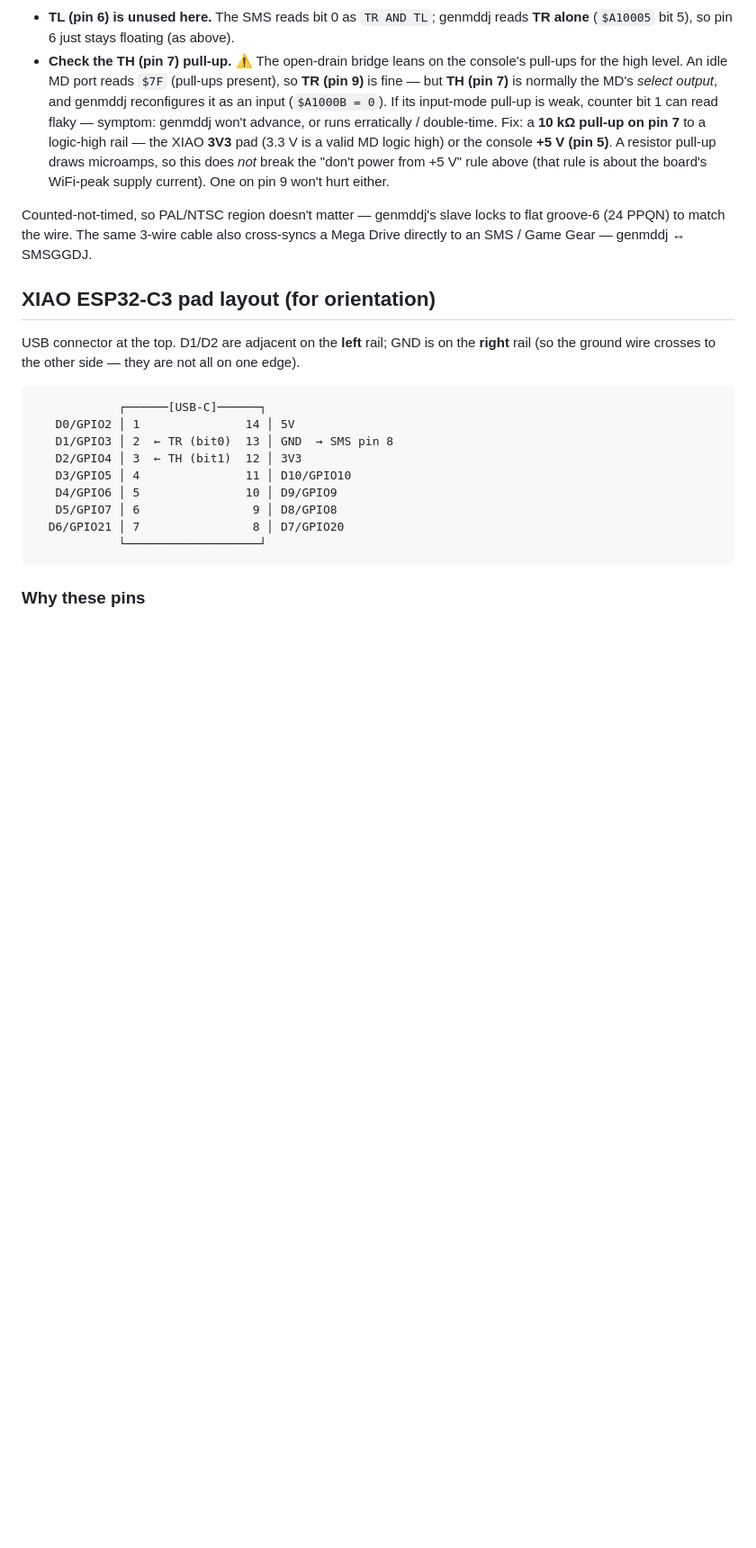
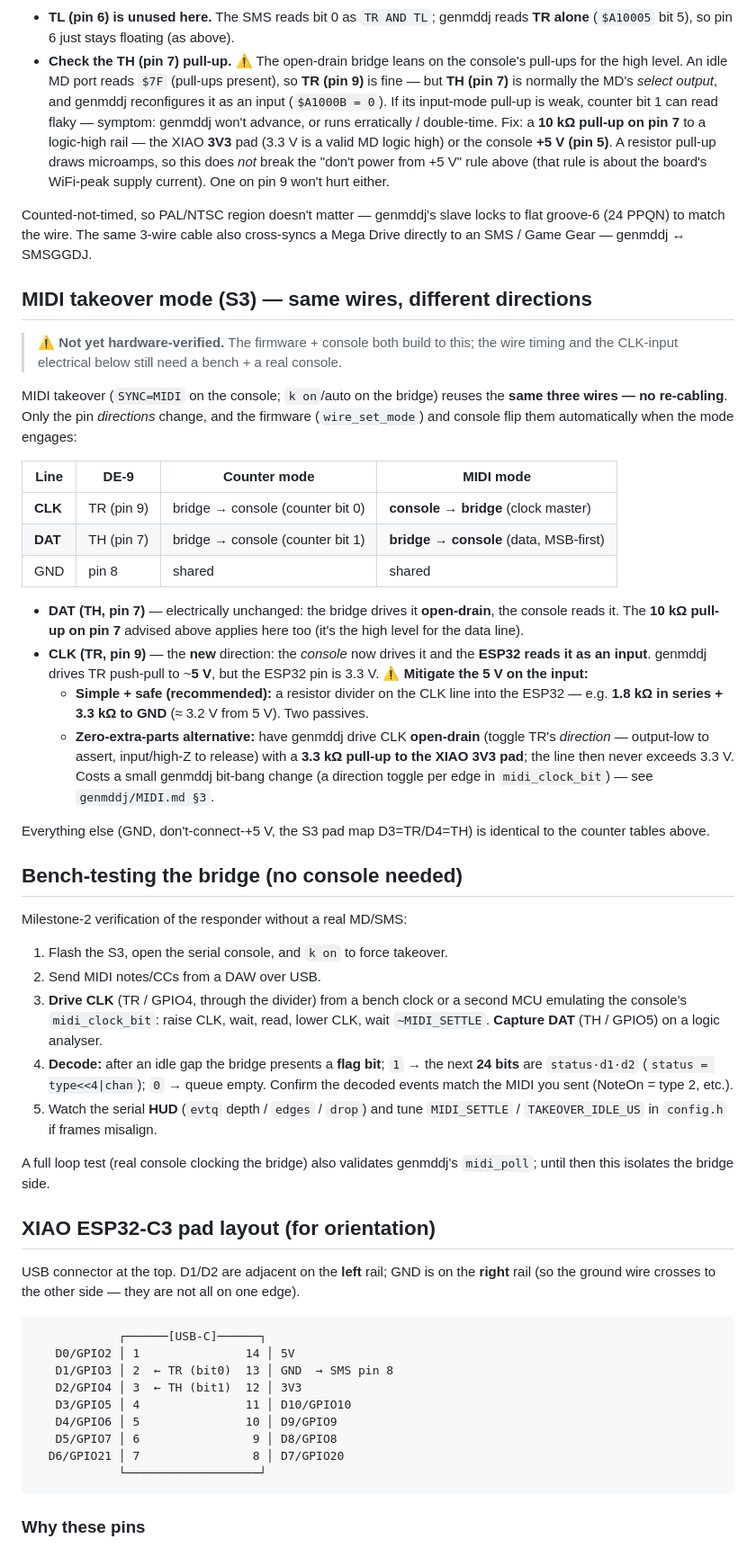
Before and after one commit to little-scale/smsggdj-link-esp32, a Markdown page: WIRING.md, the part around the change. Shown at 90% size. Rendered like a GitHub page; blank space fills up the shorter version.

Commit message:
WIRING: document MIDI-takeover pin directions + bench-test procedure
Same three wires as the sync counter, but MIDI mode flips CLK (TR) to
console-driven and keeps DAT (TH) bridge-driven. Adds the direction table, the
CLK-as-ESP32-input electrical concern (console drives ~5 V into a 3.3 V pin) with
two mitigations (a divider, or open-drain CLK via genmddj direction-toggling +
pull-up), and a no-console bench procedure to validate the responder frames on a
logic analyser and tune MIDI_SETTLE / TAKEOVER_IDLE_US.

Co-Authored-By: Claude Opus 4.8 (1M context) <noreply@anthropic.com>

```diff
--- a/WIRING.md
+++ b/WIRING.md
@@ -88,6 +88,55 @@ Counted-not-timed, so PAL/NTSC region doesn't matter — genmddj's slave locks t
 groove-6 (24 PPQN) to match the wire. The same 3-wire cable also cross-syncs a Mega
 Drive directly to an SMS / Game Gear — genmddj ↔ SMSGGDJ.
 
+## MIDI takeover mode (S3) — same wires, different directions
+
+> ⚠ **Not yet hardware-verified.** The firmware + console both build to this; the wire
+> timing and the CLK-input electrical below still need a bench + a real console.
+
+MIDI takeover (`SYNC=MIDI` on the console; `k on`/auto on the bridge) reuses the **same
+three wires — no re-cabling**. Only the pin *directions* change, and the firmware
+(`wire_set_mode`) and console flip them automatically when the mode engages:
+
+| Line | DE-9 | Counter mode | **MIDI mode** |
+|------|------|--------------|---------------|
+| **CLK** | TR (pin 9) | bridge → console (counter bit 0) | **console → bridge** (clock master) |
+| **DAT** | TH (pin 7) | bridge → console (counter bit 1) | **bridge → console** (data, MSB-first) |
+| GND | pin 8 | shared | shared |
+
+- **DAT (TH, pin 7)** — electrically unchanged: the bridge drives it **open-drain**, the
+  console reads it. The **10 kΩ pull-up on pin 7** advised above applies here too (it's the
+  high level for the data line).
+- **CLK (TR, pin 9)** — the **new** direction: the *console* now drives it and the **ESP32
+  reads it as an input**. genmddj drives TR push-pull to ~**5 V**, but the ESP32 pin is
+  3.3 V. ⚠ **Mitigate the 5 V on the input:**
+  - **Simple + safe (recommended):** a resistor divider on the CLK line into the ESP32 —
+    e.g. **1.8 kΩ in series + 3.3 kΩ to GND** (≈ 3.2 V from 5 V). Two passives.
+  - **Zero-extra-parts alternative:** have genmddj drive CLK **open-drain** (toggle TR's
+    *direction* — output-low to assert, input/high-Z to release) with a **3.3 kΩ pull-up to
+    the XIAO 3V3 pad**; the line then never exceeds 3.3 V. Costs a small genmddj bit-bang
+    change (a direction toggle per edge in `midi_clock_bit`) — see `genmddj/MIDI.md §3`.
+
+Everything else (GND, don't-connect-+5 V, the S3 pad map D3=TR/D4=TH) is identical to the
+counter tables above.
+
+## Bench-testing the bridge (no console needed)
+
+Milestone-2 verification of the responder without a real MD/SMS:
+
+1. Flash the S3, open the serial console, and `k on` to force takeover.
+2. Send MIDI notes/CCs from a DAW over USB.
+3. **Drive CLK** (TR / GPIO4, through the divider) from a bench clock or a second MCU
+   emulating the console's `midi_clock_bit`: raise CLK, wait, read, lower CLK, wait
+   `~MIDI_SETTLE`. **Capture DAT** (TH / GPIO5) on a logic analyser.
+4. **Decode:** after an idle gap the bridge presents a **flag bit**; `1` → the next
+   **24 bits** are `status·d1·d2` (`status = type<<4|chan`); `0` → queue empty. Confirm the
+   decoded events match the MIDI you sent (NoteOn = type 2, etc.).
+5. Watch the serial **HUD** (`evtq` depth / `edges` / `drop`) and tune `MIDI_SETTLE` /
+   `TAKEOVER_IDLE_US` in `config.h` if frames misalign.
+
+A full loop test (real console clocking the bridge) also validates genmddj's `midi_poll`;
+until then this isolates the bridge side.
+
 ## XIAO ESP32-C3 pad layout (for orientation)
 
 USB connector at the top. D1/D2 are adjacent on the **left** rail; GND is on the
```
